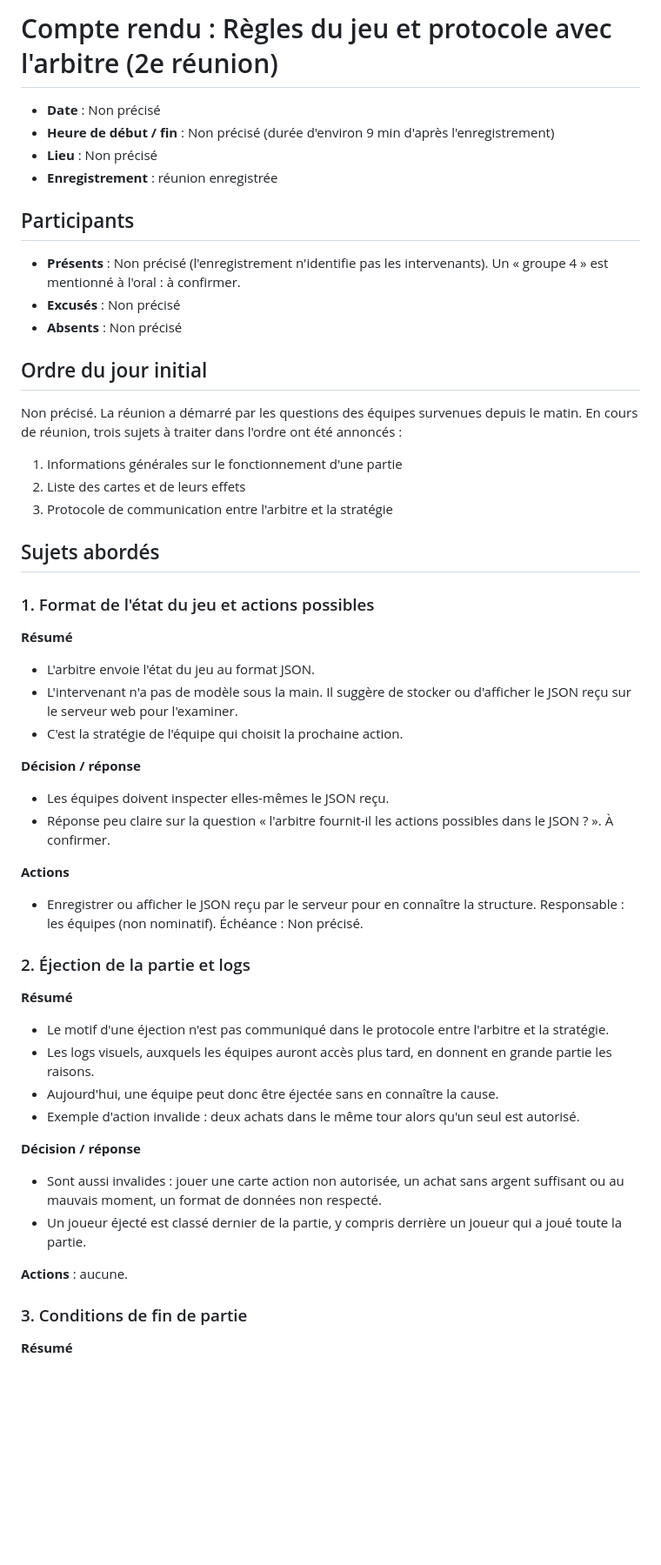
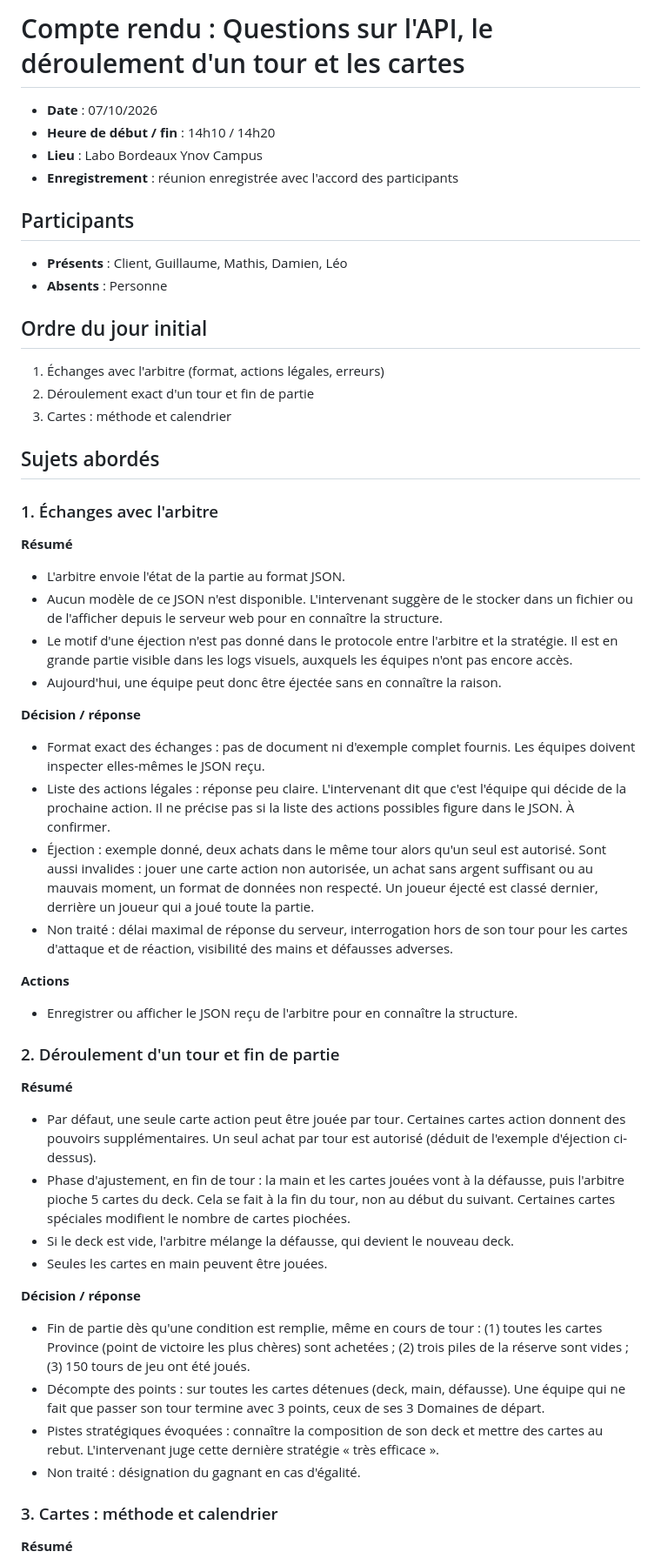
Before and after one commit to mathisDeronne/science-de-l-ingenieur, a Markdown page: Réunion/Jour1_aprem.md, the part around one of its changes. Shown at 87% size. Drawn GitHub-style; blank space fills up the shorter version.

Commit message:
Réunion_Jour1_Aprem

```diff
--- a/Réunion/Jour1_aprem.md
+++ b/Réunion/Jour1_aprem.md
@@ -1,54 +1,54 @@
-# Compte rendu : Règles du jeu et protocole avec l'arbitre (2e réunion)
+# Compte rendu : Questions sur l'API, le déroulement d'un tour et les cartes
 
-- **Date** : Non précisé
-- **Heure de début / fin** : Non précisé (durée d'environ 9 min d'après l'enregistrement)
-- **Lieu** : Non précisé
-- **Enregistrement** : réunion enregistrée
+- **Date** : 07/10/2026
+- **Heure de début / fin** : 14h10 / 14h20
+- **Lieu** : Labo Bordeaux Ynov Campus
+- **Enregistrement** : réunion enregistrée avec l'accord des participants
 
 ## Participants
 
-- **Présents** : Non précisé (l'enregistrement n'identifie pas les intervenants). Un « groupe 4 » est mentionné à l'oral : à confirmer.
-- **Excusés** : Non précisé
-- **Absents** : Non précisé
+- **Présents** : Client, Guillaume, Mathis, Damien, Léo
+- **Absents** : Personne
 
 ## Ordre du jour initial
 
-Non précisé. La réunion a démarré par les questions des équipes survenues depuis le matin. En cours de réunion, trois sujets à traiter dans l'ordre ont été annoncés :
-
-1. Informations générales sur le fonctionnement d'une partie
-2. Liste des cartes et de leurs effets
-3. Protocole de communication entre l'arbitre et la stratégie
+1. Échanges avec l'arbitre (format, actions légales, erreurs)
+2. Déroulement exact d'un tour et fin de partie
+3. Cartes : méthode et calendrier
 
 ## Sujets abordés
 
-### 1. Format de l'état du jeu et actions possibles
+### 1. Échanges avec l'arbitre
 
 **Résumé**
-- L'arbitre envoie l'état du jeu au format JSON.
-- L'intervenant n'a pas de modèle sous la main. Il suggère de stocker ou d'afficher le JSON reçu sur le serveur web pour l'examiner.
-- C'est la stratégie de l'équipe qui choisit la prochaine action.
+- L'arbitre envoie l'état de la partie au format JSON.
+- Aucun modèle de ce JSON n'est disponible. L'intervenant suggère de le stocker dans un fichier ou de l'afficher depuis le serveur web pour en connaître la structure.
+- Le motif d'une éjection n'est pas donné dans le protocole entre l'arbitre et la stratégie. Il est en grande partie visible dans les logs visuels, auxquels les équipes n'ont pas encore accès.
+- Aujourd'hui, une équipe peut donc être éjectée sans en connaître la raison.
 
 **Décision / réponse**
-- Les équipes doivent inspecter elles-mêmes le JSON reçu.
-- Réponse peu claire sur la question « l'arbitre fournit-il les actions possibles dans le JSON ? ». À confirmer.
+- Format exact des échanges : pas de document ni d'exemple complet fournis. Les équipes doivent inspecter elles-mêmes le JSON reçu.
+- Liste des actions légales : réponse peu claire. L'intervenant dit que c'est l'équipe qui décide de la prochaine action. Il ne précise pas si la liste des actions possibles figure dans le JSON. À confirmer.
+- Éjection : exemple donné, deux achats dans le même tour alors qu'un seul est autorisé. Sont aussi invalides : jouer une carte action non autorisée, un achat sans argent suffisant ou au mauvais moment, un format de données non respecté. Un joueur éjecté est classé dernier, derrière un joueur qui a joué toute la partie.
+- Non traité : délai maximal de réponse du serveur, interrogation hors de son tour pour les cartes d'attaque et de réaction, visibilité des mains et défausses adverses.
 
 **Actions**
-- Enregistrer ou afficher le JSON reçu par le serveur pour en connaître la structure. Responsable : les équipes (non nominatif). Échéance : Non précisé.
+- Enregistrer ou afficher le JSON reçu de l'arbitre pour en connaître la structure.
 
-### 2. Éjection de la partie et logs
+### 2. Déroulement d'un tour et fin de partie
 
 **Résumé**
-- Le motif d'une éjection n'est pas communiqué dans le protocole entre l'arbitre et la stratégie.
-- Les logs visuels, auxquels les équipes auront accès plus tard, en donnent en grande partie les raisons.
-- Aujourd'hui, une équipe peut donc être éjectée sans en connaître la cause.
-- Exemple d'action invalide : deux achats dans le même tour alors qu'un seul est autorisé.
+- Par défaut, une seule carte action peut être jouée par tour. Certaines cartes action donnent des pouvoirs supplémentaires. Un seul achat par tour est autorisé (déduit de l'exemple d'éjection ci-dessus).
+- Phase d'ajustement, en fin de tour : la main et les cartes jouées vont à la défausse, puis l'arbitre pioche 5 cartes du deck. Cela se fait à la fin du tour, non au début du suivant. Certaines cartes spéciales modifient le nombre de cartes piochées.
+- Si le deck est vide, l'arbitre mélange la défausse, qui devient le nouveau deck.
+- Seules les cartes en main peuvent être jouées.
 
 **Décision / réponse**
-- Sont aussi invalides : jouer une carte action non autorisée, un achat sans argent suffisant ou au mauvais moment, un format de données non respecté.
-- Un joueur éjecté est classé dernier de la partie, y compris derrière un joueur qui a joué toute la partie.
+- Fin de partie dès qu'une condition est remplie, même en cours de tour : (1) toutes les cartes Province (point de victoire les plus chères) sont achetées ; (2) trois piles de la réserve sont vides ; (3) 150 tours de jeu ont été joués.
+- Décompte des points : sur toutes les cartes détenues (deck, main, défausse). Une équipe qui ne fait que passer son tour termine avec 3 points, ceux de ses 3 Domaines de départ.
+- Pistes stratégiques évoquées : connaître la composition de son deck et mettre des cartes au rebut. L'intervenant juge cette dernière stratégie « très efficace ».
+- Non traité : désignation du gagnant en cas d'égalité.
 
-**Actions** : aucune.
-
-### 3. Conditions de fin de partie
+### 3. Cartes : méthode et calendrier
 
 **Résumé**
```
Also changed, not shown: other parts of Réunion/Jour1_aprem.md (+11 -64 lines).
